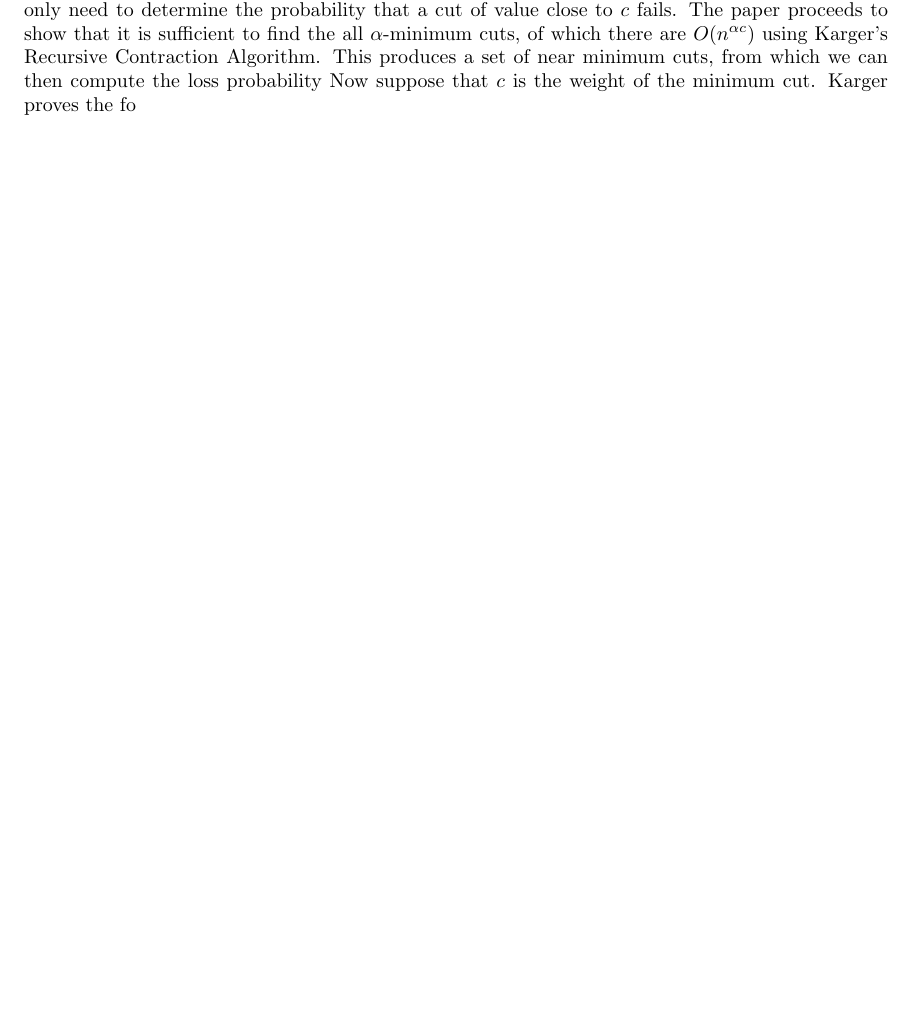
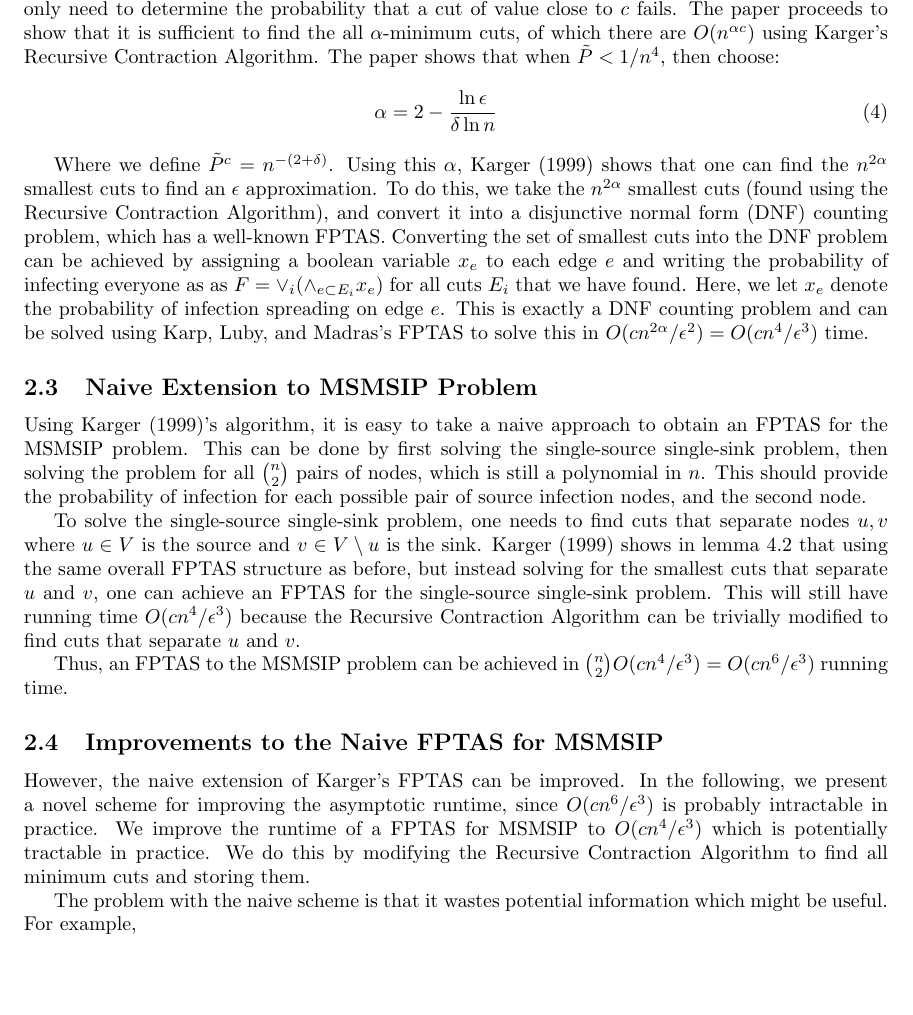
Before and after one commit to wangjohn/network_epidemics, a LaTeX document (paper/paper.tex): part of page 6 of 6, cut so that both start at the same text. Compiled offline with pdfLaTeX.

Commit message:
Working more on paper for karger stuff.

```diff
--- a/paper/paper.tex
+++ b/paper/paper.tex
@@ -10,6 +10,7 @@
 \theoremstyle{plain}
 \newtheorem{definition}{Definition}
 \newtheorem{theorem}{Theorem}
+\newtheorem{lemma}{Lemma}
 \newtheorem{corollary}{Corollary}
 
 \title{Security on Networks}
@@ -177,8 +178,27 @@ To make this argument more rigorous, we shall develop the theory more formally.
   Suppose $c$ is the weight of the minimum cut and an $\alpha$-minimum cut is any cut with weight less than or equal to $\alpha c$, then there are at most $n^{\alpha c}$ $\alpha$-minimum cuts.
 \end{lemma}
 
-Karger (1999) also shows that when the probability of the minimum cut failing is small, then we only need to determine the probability that a cut of value close to $c$ fails. The paper proceeds to show that it is sufficient to find the all $\alpha$-minimum cuts, of which there are $O(n^{\alpha c})$ using Karger's Recursive Contraction Algorithm. This produces a set of near minimum cuts, from which we can then compute the loss probability
-Now suppose that $c$ is the weight of the minimum cut. Karger proves the fo
+Karger (1999) also shows that when the probability of the minimum cut failing is small, then we only need to determine the probability that a cut of value close to $c$ fails. The paper proceeds to show that it is sufficient to find the all $\alpha$-minimum cuts, of which there are $O(n^{\alpha c})$ using Karger's Recursive Contraction Algorithm. The paper shows that when $\tilde{P} < 1/n^4$, then choose:
+\begin{eqnarray}
+  \alpha = 2 - \frac{\ln \epsilon}{\delta \ln n}
+\end{eqnarray}
+
+Where we define $\tilde{P}^c = n^{-(2 + \delta)}$. Using this $\alpha$, Karger (1999) shows that one can find the $n^{2 \alpha}$ smallest cuts to find an $\epsilon$ approximation. To do this, we take the $n^{2 \alpha}$ smallest cuts (found using the Recursive Contraction Algorithm), and convert it into a disjunctive normal form (DNF) counting problem, which has a well-known FPTAS. Converting the set of smallest cuts into the DNF problem can be achieved by assigning a boolean variable $x_e$ to each edge $e$ and writing the probability of infecting everyone as as $F = \vee_i (\wedge_{e \subset E_i} x_e)$ for all cuts $E_i$ that we have found. Here, we let $x_e$ denote the probability of infection spreading on edge $e$. This is exactly a DNF counting problem and can be solved using Karp, Luby, and Madras's FPTAS to solve this in $O(c n^{2 \alpha} / \epsilon^2) = O(c n^4 / \epsilon^3)$ time.
+
+\subsection{Naive Extension to MSMSIP Problem}
+
+Using Karger (1999)'s algorithm, it is easy to take a naive approach to obtain an FPTAS for the MSMSIP problem. This can be done by first solving the single-source single-sink problem, then solving the problem for all ${n \choose 2}$ pairs of nodes, which is still a polynomial in $n$. This should provide the probability of infection for each possible pair of source infection nodes, and the second node.
+
+To solve the single-source single-sink problem, one needs to find cuts that separate nodes $u,v$ where $u \in V$ is the source and $v \in V \setminus u$ is the sink. Karger (1999) shows in lemma 4.2 that using the same overall FPTAS structure as before, but instead solving for the smallest cuts that separate $u$ and $v$, one can achieve an FPTAS for the single-source single-sink problem. This will still have running time $O(c n^4 / \epsilon^3)$ because the Recursive Contraction Algorithm can be trivially modified to find cuts that separate $u$ and $v$.
+
+Thus, an FPTAS to the MSMSIP problem can be achieved in ${n \choose 2} O(c n^4 / \epsilon^3) = O(c n^6 /\epsilon^3)$ running time.
+
+\subsection{Improvements to the Naive FPTAS for MSMSIP}
+
+However, the naive extension of Karger's FPTAS can be improved. In the following, we present a novel scheme for improving the asymptotic runtime, since $O(c n^6 / \epsilon^3)$ is probably intractable in practice. We improve the runtime of a FPTAS for MSMSIP to $O(c n^4 / \epsilon^3)$ which is potentially tractable in practice. We do this by modifying the Recursive Contraction Algorithm to find all minimum cuts and storing them.
+
+The problem with the naive scheme is that it wastes potential information which might be useful. For example,
+
 
 
 \end{document}
```
Also changed, not shown: paper/paper.pdf, paper/paper.tex (4 more changed lines), 2 other files.
